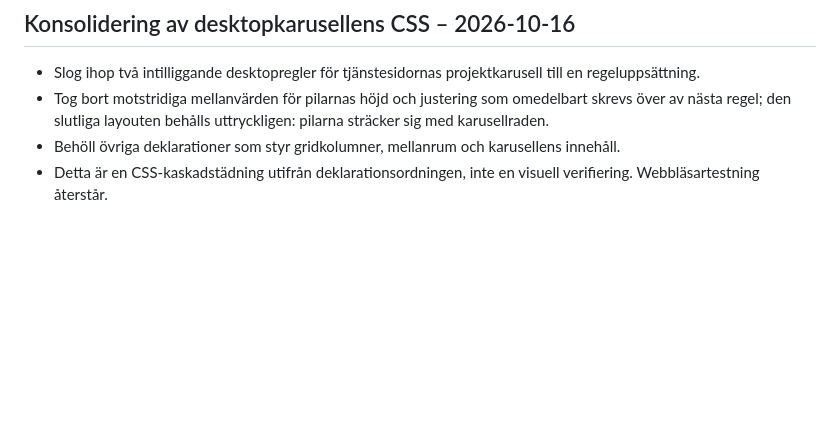
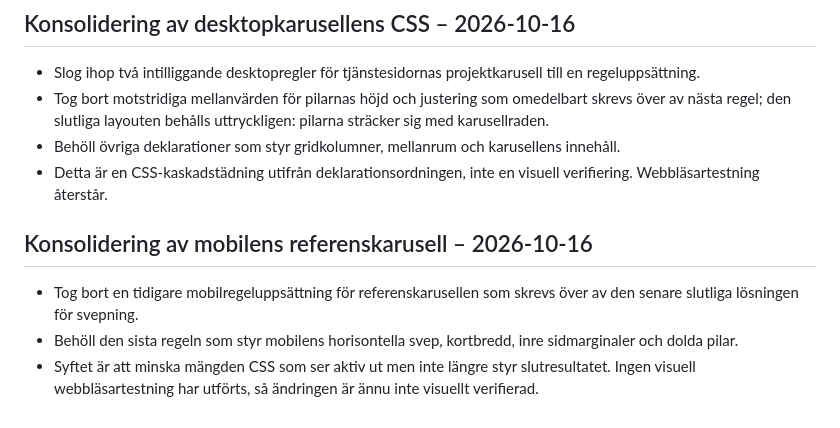
Before and after one commit to JNPlat/jnplat-hemsida, a Markdown page: CHANGELOG-KODGENOMGANG.md, the part around the change. GitHub-like rendering; blank space fills up the shorter version.

Commit message:
Document mobile carousel CSS cleanup

```diff
--- a/CHANGELOG-KODGENOMGANG.md
+++ b/CHANGELOG-KODGENOMGANG.md
@@ -81,3 +81,9 @@ CSS-regler som verkar överlappande har inte mass-slagits ihop: separata breakpo
 - Tog bort motstridiga mellanvärden för pilarnas höjd och justering som omedelbart skrevs över av nästa regel; den slutliga layouten behålls uttryckligen: pilarna sträcker sig med karusellraden.
 - Behöll övriga deklarationer som styr gridkolumner, mellanrum och karusellens innehåll.
 - Detta är en CSS-kaskadstädning utifrån deklarationsordningen, inte en visuell verifiering. Webbläsartestning återstår.
+
+## Konsolidering av mobilens referenskarusell – 2026-10-16
+
+- Tog bort en tidigare mobilregeluppsättning för referenskarusellen som skrevs över av den senare slutliga lösningen för svepning.
+- Behöll den sista regeln som styr mobilens horisontella svep, kortbredd, inre sidmarginaler och dolda pilar.
+- Syftet är att minska mängden CSS som ser aktiv ut men inte längre styr slutresultatet. Ingen visuell webbläsartestning har utförts, så ändringen är ännu inte visuellt verifierad.
```
